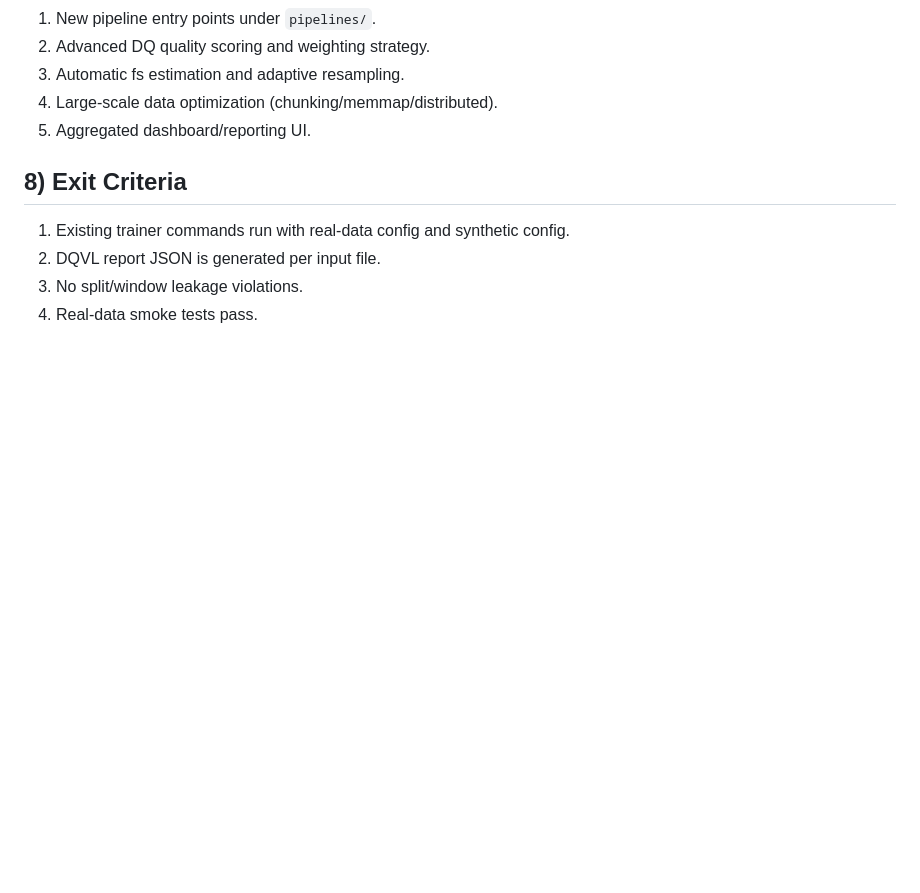
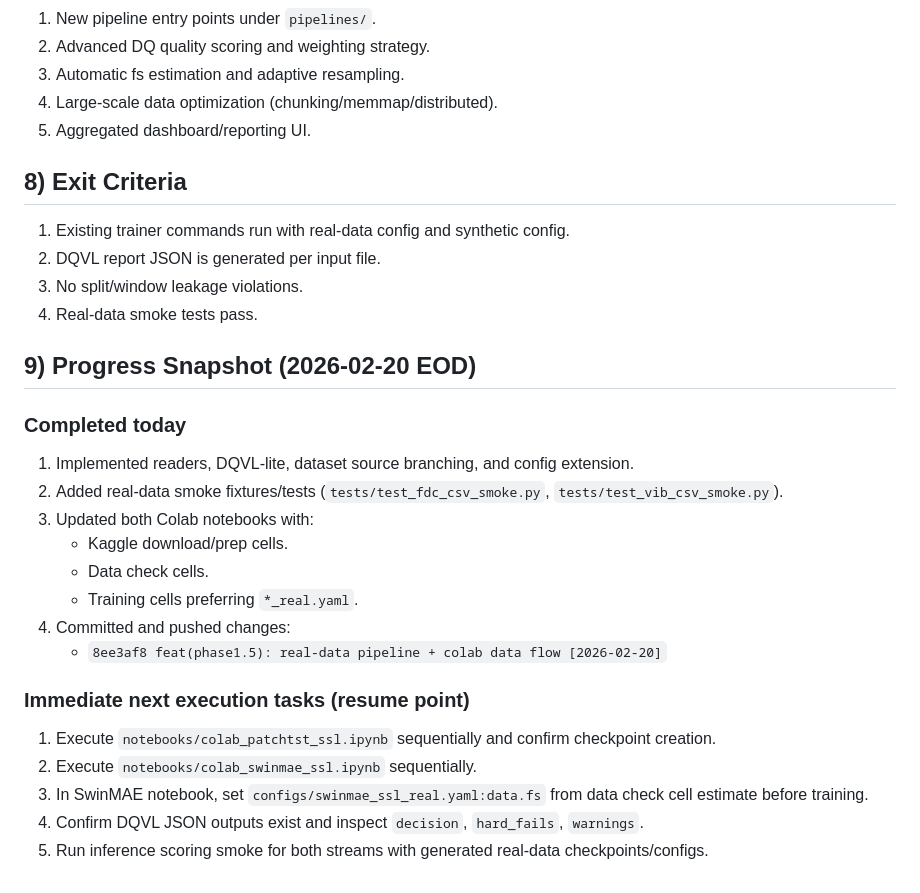
Before and after one commit to kh87joo2/AnomalyDetection, a Markdown page: Todo.md, the part around the change. GitHub-like rendering; blank space fills up the shorter version.

```diff
--- a/Todo.md
+++ b/Todo.md
@@ -80,3 +80,22 @@
 2. DQVL report JSON is generated per input file.
 3. No split/window leakage violations.
 4. Real-data smoke tests pass.
+
+## 9) Progress Snapshot (2026-02-20 EOD)
+
+### Completed today
+1. Implemented readers, DQVL-lite, dataset source branching, and config extension.
+2. Added real-data smoke fixtures/tests (`tests/test_fdc_csv_smoke.py`, `tests/test_vib_csv_smoke.py`).
+3. Updated both Colab notebooks with:
+   - Kaggle download/prep cells.
+   - Data check cells.
+   - Training cells preferring `*_real.yaml`.
+4. Committed and pushed changes:
+   - `8ee3af8 feat(phase1.5): real-data pipeline + colab data flow [2026-02-20]`
+
+### Immediate next execution tasks (resume point)
+1. Execute `notebooks/colab_patchtst_ssl.ipynb` sequentially and confirm checkpoint creation.
+2. Execute `notebooks/colab_swinmae_ssl.ipynb` sequentially.
+3. In SwinMAE notebook, set `configs/swinmae_ssl_real.yaml:data.fs` from data check cell estimate before training.
+4. Confirm DQVL JSON outputs exist and inspect `decision`, `hard_fails`, `warnings`.
+5. Run inference scoring smoke for both streams with generated real-data checkpoints/configs.
```
Also changed, not shown: memory.md (+46 -0 lines).
